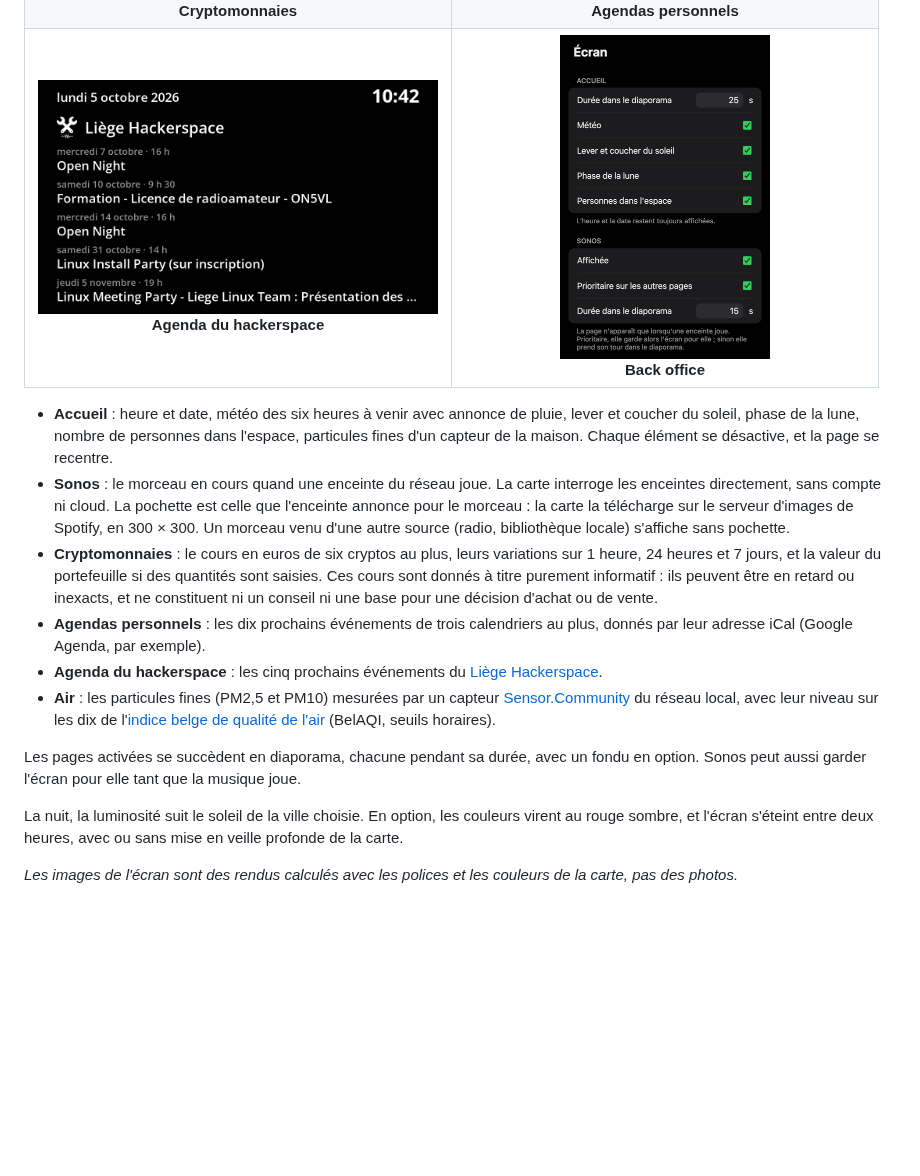
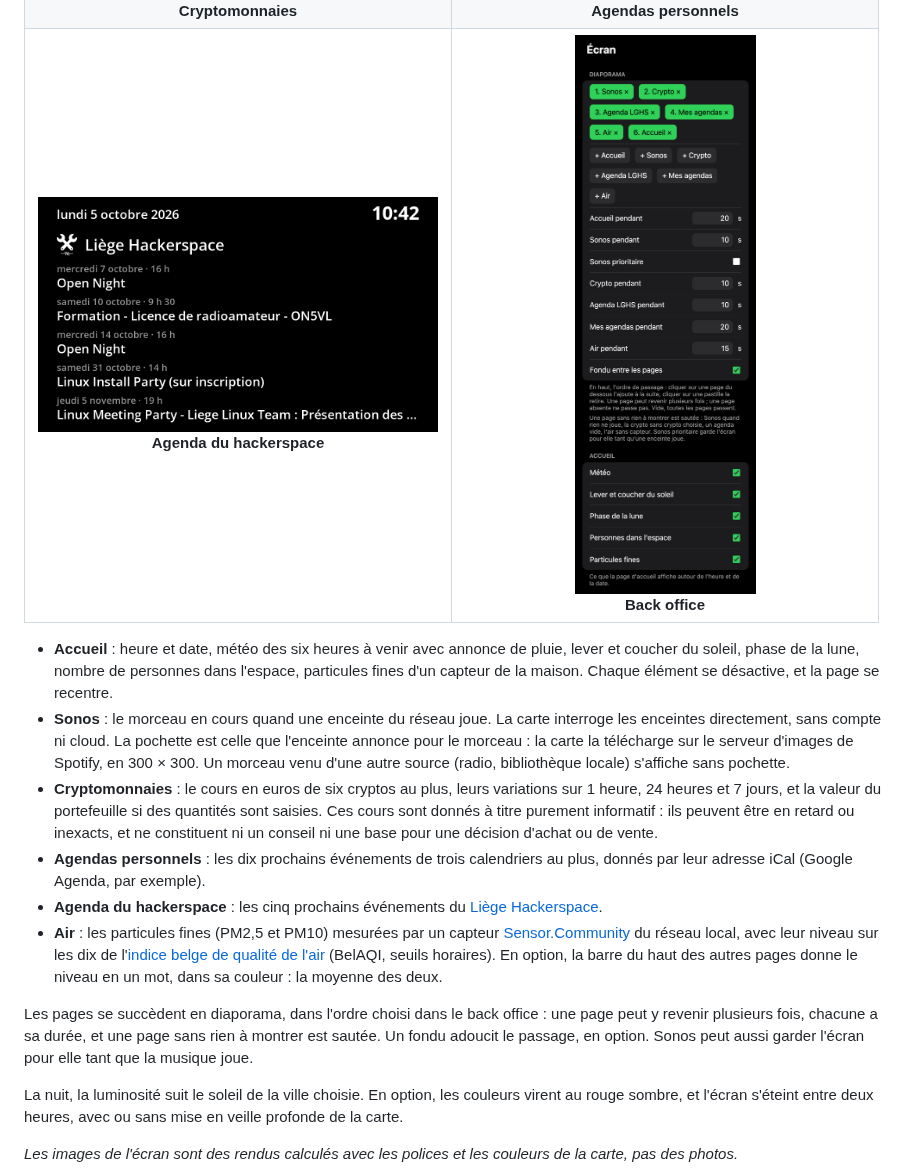
Before and after one commit to iooner/Waveshare-ESP32-S3-5B-PIO, a Markdown page: README.md, the part around the change. Drawn GitHub-style; pictures changed too: docs/back-office.png; blank space fills up the shorter version.

```diff
--- a/README.md
+++ b/README.md
@@ -17,9 +17,9 @@ Une horloge de salon sur un écran de 5 pouces (1024 × 600), qui fait défiler
 - **Cryptomonnaies** : le cours en euros de six cryptos au plus, leurs variations sur 1 heure, 24 heures et 7 jours, et la valeur du portefeuille si des quantités sont saisies. Ces cours sont donnés à titre purement informatif : ils peuvent être en retard ou inexacts, et ne constituent ni un conseil ni une base pour une décision d'achat ou de vente.
 - **Agendas personnels** : les dix prochains événements de trois calendriers au plus, donnés par leur adresse iCal (Google Agenda, par exemple).
 - **Agenda du hackerspace** : les cinq prochains événements du [Liège Hackerspace](https://lghs.be).
-- **Air** : les particules fines (PM2,5 et PM10) mesurées par un capteur [Sensor.Community](https://sensor.community) du réseau local, avec leur niveau sur les dix de l'[indice belge de qualité de l'air](https://wallonair.be/fr/en-savoir-plus/indice-de-la-qualite-de-l-air) (BelAQI, seuils horaires).
+- **Air** : les particules fines (PM2,5 et PM10) mesurées par un capteur [Sensor.Community](https://sensor.community) du réseau local, avec leur niveau sur les dix de l'[indice belge de qualité de l'air](https://wallonair.be/fr/en-savoir-plus/indice-de-la-qualite-de-l-air) (BelAQI, seuils horaires). En option, la barre du haut des autres pages donne le niveau en un mot, dans sa couleur : la moyenne des deux.
 
-Les pages activées se succèdent en diaporama, chacune pendant sa durée, avec un fondu en option. Sonos peut aussi garder l'écran pour elle tant que la musique joue.
+Les pages se succèdent en diaporama, dans l'ordre choisi dans le back office : une page peut y revenir plusieurs fois, chacune a sa durée, et une page sans rien à montrer est sautée. Un fondu adoucit le passage, en option. Sonos peut aussi garder l'écran pour elle tant que la musique joue.
 
 La nuit, la luminosité suit le soleil de la ville choisie. En option, les couleurs virent au rouge sombre, et l'écran s'éteint entre deux heures, avec ou sans mise en veille profonde de la carte.
 
```
Also changed, not shown: 7 other files.
